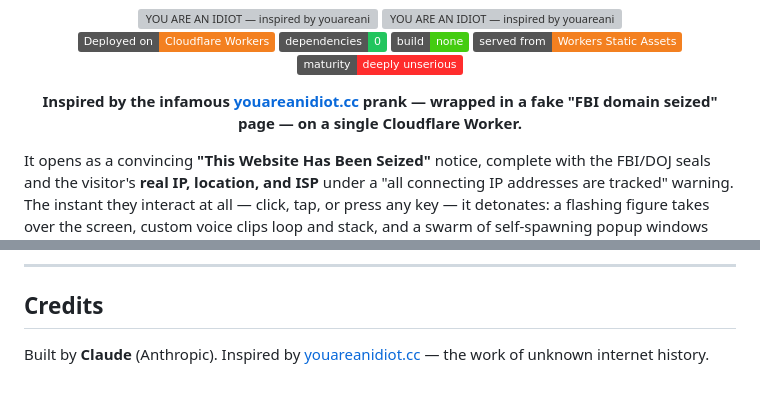
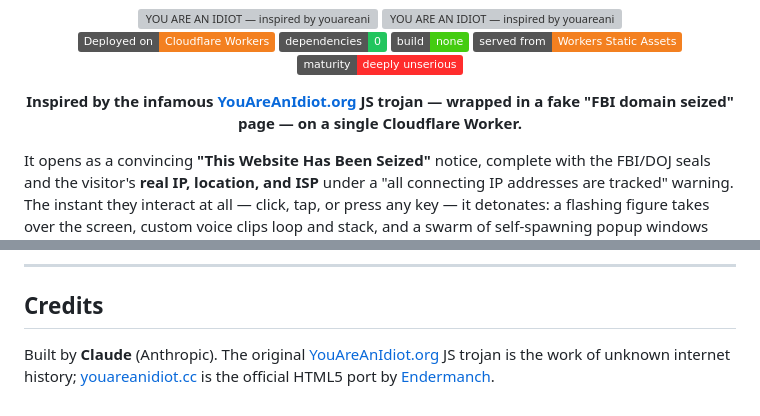
Before and after one commit to shamu4life/you-stupid, a Markdown page: README.md, 2 parts joined by grey strips. Rendered like a GitHub page; badges without logos; grey boxes are pictures that could not be loaded.

Commit message:
Fix attribution: original is YouAreAnIdiot.org, .cc is Endermanch's HTML5 port
Co-Authored-By: Claude Sonnet 4.6 <noreply@anthropic.com>
Claude-Session: https://claude.ai/code/session_017VxTRaHvfBNL7Tm98k6p1J

```diff
--- a/README.md
+++ b/README.md
@@ -11,7 +11,7 @@
 
 </div>
 
-<p align="center"><strong>Inspired by the infamous <a href="https://en.wikipedia.org/wiki/You_Are_an_Idiot">youareanidiot.cc</a> prank — wrapped in a fake "FBI domain seized" page — on a single Cloudflare Worker.</strong></p>
+<p align="center"><strong>Inspired by the infamous <a href="https://en.wikipedia.org/wiki/You_Are_an_Idiot">YouAreAnIdiot.org</a> JS trojan — wrapped in a fake "FBI domain seized" page — on a single Cloudflare Worker.</strong></p>
 
 It opens as a convincing **"This Website Has Been Seized"** notice, complete with the FBI/DOJ seals and the visitor's **real IP, location, and ISP** under a "all connecting IP addresses are tracked" warning. The instant they interact at all — click, tap, or press any key — it detonates: a flashing figure takes over the screen, custom voice clips loop and stack, and a swarm of self-spawning popup windows bounces around.
 
@@ -114,4 +114,4 @@ The original code here is free to do whatever you want with. The **bundled asset
 
 ## Credits
 
-Built by **Claude** (Anthropic). Inspired by [youareanidiot.cc](https://en.wikipedia.org/wiki/You_Are_an_Idiot) — the work of unknown internet history.
+Built by **Claude** (Anthropic). The original [YouAreAnIdiot.org](https://en.wikipedia.org/wiki/You_Are_an_Idiot) JS trojan is the work of unknown internet history; [youareanidiot.cc](https://enderman.ch) is the official HTML5 port by [Endermanch](https://github.com/Endermanch).
```
